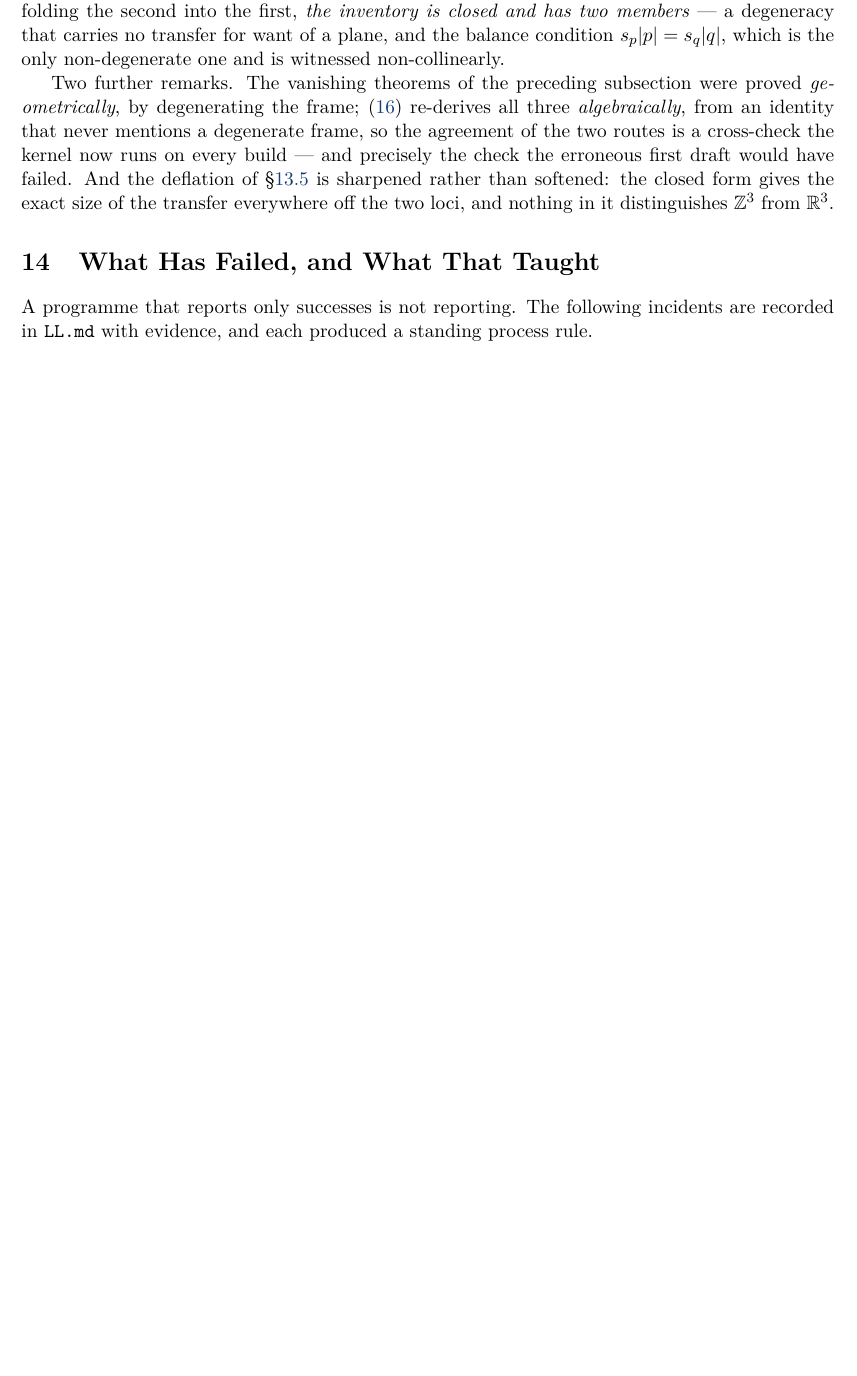
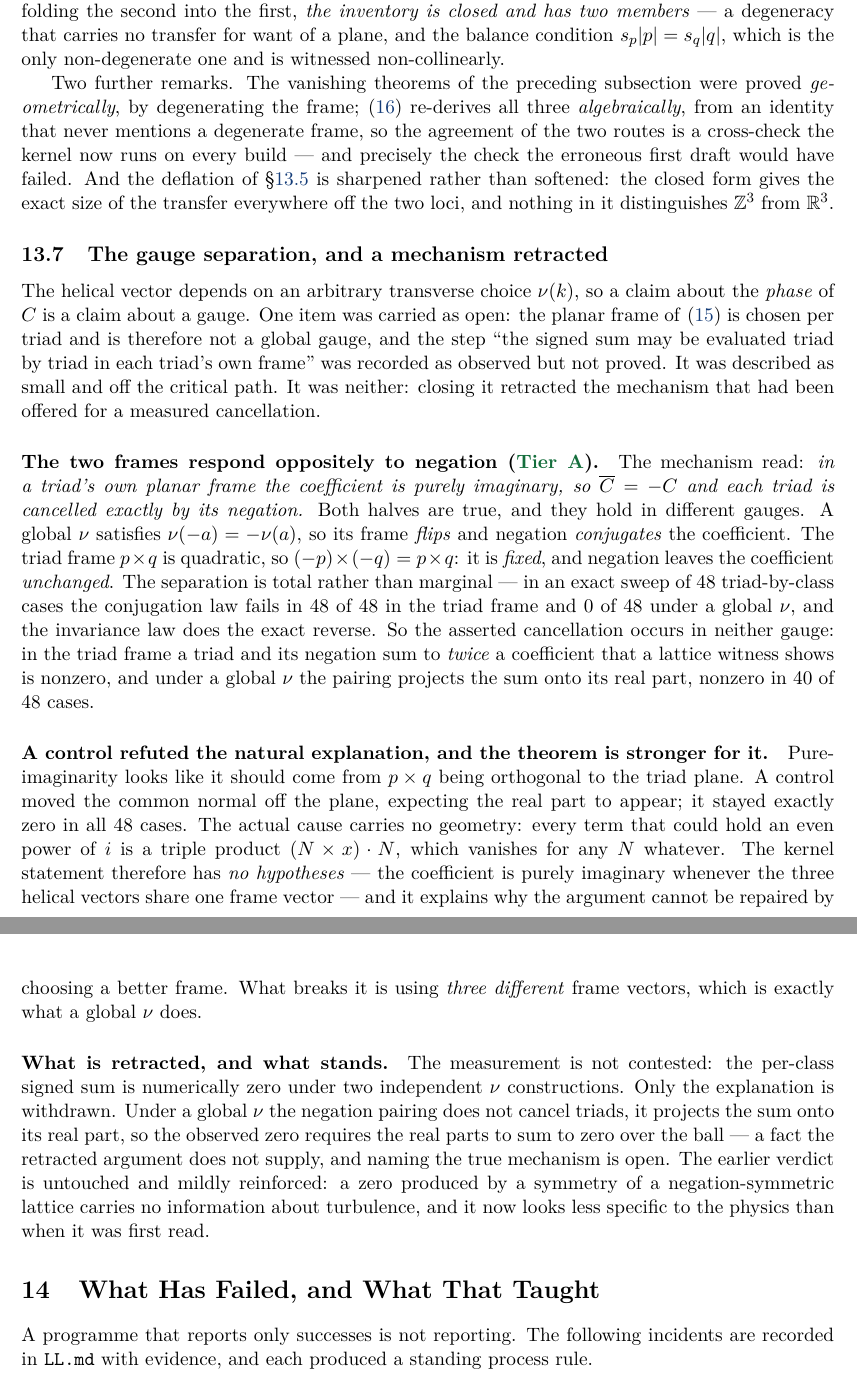
Before and after one commit to xaviercallens/SocrateAI-Scientific-MechanicaFluidorum, a LaTeX paper (docs/report/mechanica_fluidorum_report.tex): part of page 32 of 37 before the commit and two parts of pages 32 and 33 of 38 after it, the two joined at a grey line, cut so that both start at the same text, the shorter picture padded with empty space. Compiled offline with pdfLaTeX.

Commit message:
Report: the gauge separation, and a mechanism retracted
New subsection 13.8. The manuscript never carried the retracted mechanism itself,
so nothing here is a correction to the paper -- checked before writing, rather
than assumed.

WHAT IT RECORDS. A claim about the phase of the triad coefficient is a claim about
a gauge, because the helical vector depends on an arbitrary transverse choice. The
memo's mechanism for a measured cancellation used two facts that hold in different
gauges: a global nu flips sign with its argument, so negation conjugates the
coefficient; the triad frame is quadratic and does not flip, so negation leaves it
alone. The separation is total, 48 of 48 against 0 of 48 in an exact sweep, and
the asserted cancellation occurs in neither gauge.

Also recorded, because it is the more useful half: a control refuted the natural
explanation. Pure-imaginarity looks like it should come from the frame being
orthogonal to the triad plane; moving the normal off the plane changed nothing.
The real cause carries no geometry, so the kernel statement has NO HYPOTHESES, and
that is what shows the argument cannot be repaired by choosing a better frame.

The retraction is scoped explicitly: the measurement stands, only the explanation
is withdrawn, and naming the true mechanism is open.

HEADER AND TABLE. Commit f104bee, 215 kernel-compiled theorems (was 197), 15
exact-arithmetic harnesses (was 14). HelicalBasis.lean goes 57 -> 75, subtotal
189 -> 207. Counts read off the files.

Build: pdflatex, three passes, exit 0, zero errors, zero undefined references,
38 pages. The single remaining warning is the pre-existing T1/lmr/bx/sc font
shape.

Co-Authored-By: Claude Opus 5 (1M context) <noreply@anthropic.com>
Claude-Session: https://claude.ai/code/session_01DyNfy7xxR94RKHNuLqMt38

```diff
--- a/docs/report/mechanica_fluidorum_report.tex
+++ b/docs/report/mechanica_fluidorum_report.tex
@@ -63,8 +63,8 @@ Revised After the External Audit of 13 August 2026}}
 \small\texttt{SocrateAI-Scientific-MechanicaFluidorum}}
 
 \date{13 August 2026 \quad$\vert$\quad revised 10 September 2026\\[0.3em]
-\small Repository state: commit \texttt{33a76df} \quad$\vert$\quad All verification gates PASS (exit 0)\\[0.2em]
-\small 12 Lean files, 197 kernel-compiled theorems, zero \texttt{sorry} \quad$\vert$\quad 14 exact-arithmetic harnesses}
+\small Repository state: commit \texttt{f104bee} \quad$\vert$\quad All verification gates PASS (exit 0)\\[0.2em]
+\small 12 Lean files, 215 kernel-compiled theorems, zero \texttt{sorry} \quad$\vert$\quad 15 exact-arithmetic harnesses}
 
 \begin{document}
 \maketitle
@@ -1723,6 +1723,48 @@ the two routes is a cross-check the kernel now runs on every build --- and preci
 erroneous first draft would have failed. And the deflation of \S\ref{sec:waleffe} is sharpened
 rather than softened: the closed form gives the exact size of the transfer everywhere off the two
 loci, and nothing in it distinguishes $\Z^3$ from $\R^3$.
+
+\subsection{The gauge separation, and a mechanism retracted}
+\label{sec:gauge}
+
+The helical vector depends on an arbitrary transverse choice $\nu(k)$, so a claim about the
+\emph{phase} of $C$ is a claim about a gauge. One item was carried as open: the planar frame of
+\eqref{eq:coeff} is chosen per triad and is therefore not a global gauge, and the step ``the signed
+sum may be evaluated triad by triad in each triad's own frame'' was recorded as observed but not
+proved. It was described as small and off the critical path. It was neither: closing it retracted
+the mechanism that had been offered for a measured cancellation.
+
+\paragraph{The two frames respond oppositely to negation (\tA{}).}
+The mechanism read: \emph{in a triad's own planar frame the coefficient is purely imaginary, so
+$\overline C=-C$ and each triad is cancelled exactly by its negation.} Both halves are true, and
+they hold in different gauges. A global $\nu$ satisfies $\nu(-a)=-\nu(a)$, so its frame
+\emph{flips} and negation \emph{conjugates} the coefficient. The triad frame $p\times q$ is
+quadratic, so $(-p)\times(-q)=p\times q$: it is \emph{fixed}, and negation leaves the coefficient
+\emph{unchanged}. The separation is total rather than marginal --- in an exact sweep of $48$
+triad-by-class cases the conjugation law fails in $48$ of $48$ in the triad frame and $0$ of $48$
+under a global $\nu$, and the invariance law does the exact reverse. So the asserted cancellation
+occurs in neither gauge: in the triad frame a triad and its negation sum to \emph{twice} a
+coefficient that a lattice witness shows is nonzero, and under a global $\nu$ the pairing projects
+the sum onto its real part, nonzero in $40$ of $48$ cases.
+
+\paragraph{A control refuted the natural explanation, and the theorem is stronger for it.}
+Pure-imaginarity looks like it should come from $p\times q$ being orthogonal to the triad plane. A
+control moved the common normal off the plane, expecting the real part to appear; it stayed exactly
+zero in all $48$ cases. The actual cause carries no geometry: every term that could hold an even
+power of $i$ is a triple product $(N\times x)\cdot N$, which vanishes for any $N$ whatever. The
+kernel statement therefore has \emph{no hypotheses} --- the coefficient is purely imaginary whenever
+the three helical vectors share one frame vector --- and it explains why the argument cannot be
+repaired by choosing a better frame. What breaks it is using \emph{three different} frame vectors,
+which is exactly what a global $\nu$ does.
+
+\paragraph{What is retracted, and what stands.}
+The measurement is not contested: the per-class signed sum is numerically zero under two independent
+$\nu$ constructions. Only the explanation is withdrawn. Under a global $\nu$ the negation pairing
+does not cancel triads, it projects the sum onto its real part, so the observed zero requires the
+real parts to sum to zero over the ball --- a fact the retracted argument does not supply, and
+naming the true mechanism is open. The earlier verdict is untouched and mildly reinforced: a zero
+produced by a symmetry of a negation-symmetric lattice carries no information about turbulence, and
+it now looks less specific to the physics than when it was first read.
 
 \section{What Has Failed, and What That Taught}
 \label{sec:failures}
```
Also changed, not shown: docs/report/mechanica_fluidorum_report.pdf, docs/report/mechanica_fluidorum_report.tex (6 more changed lines).
